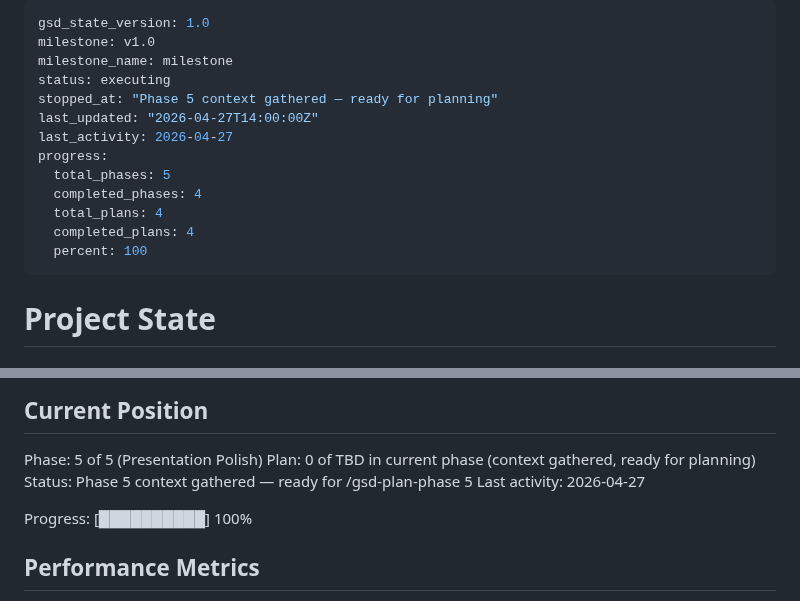
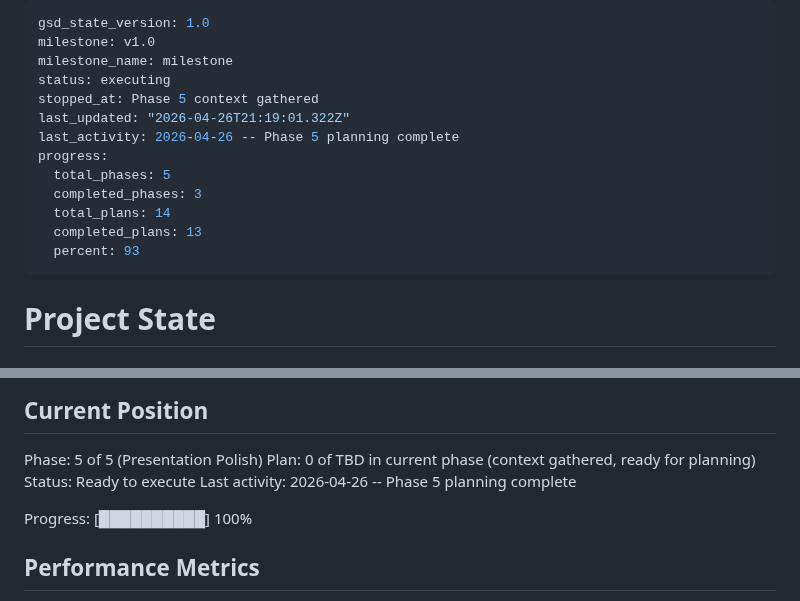
Before and after one commit to skylark248/A2AvsMCP, a Markdown page: .planning/STATE.md, 2 parts joined by grey strips. Rendered like a GitHub page.

Commit message:
docs(05): create phase plan

```diff
--- a/.planning/STATE.md
+++ b/.planning/STATE.md
@@ -3,15 +3,15 @@ gsd_state_version: 1.0
 milestone: v1.0
 milestone_name: milestone
 status: executing
-stopped_at: "Phase 5 context gathered — ready for planning"
-last_updated: "2026-04-27T14:00:00Z"
-last_activity: 2026-04-27
+stopped_at: Phase 5 context gathered
+last_updated: "2026-04-26T21:19:01.322Z"
+last_activity: 2026-04-26 -- Phase 5 planning complete
 progress:
   total_phases: 5
-  completed_phases: 4
-  total_plans: 4
-  completed_plans: 4
-  percent: 100
+  completed_phases: 3
+  total_plans: 14
+  completed_plans: 13
+  percent: 93
 ---
 
 # Project State
@@ -27,8 +27,8 @@ See: .planning/PROJECT.md (updated 2026-04-22)
 
 Phase: 5 of 5 (Presentation Polish)
 Plan: 0 of TBD in current phase (context gathered, ready for planning)
-Status: Phase 5 context gathered — ready for /gsd-plan-phase 5
-Last activity: 2026-04-27
+Status: Ready to execute
+Last activity: 2026-04-26 -- Phase 5 planning complete
 
 Progress: [██████████] 100%
 
```
Also changed, not shown: 1 other file.
